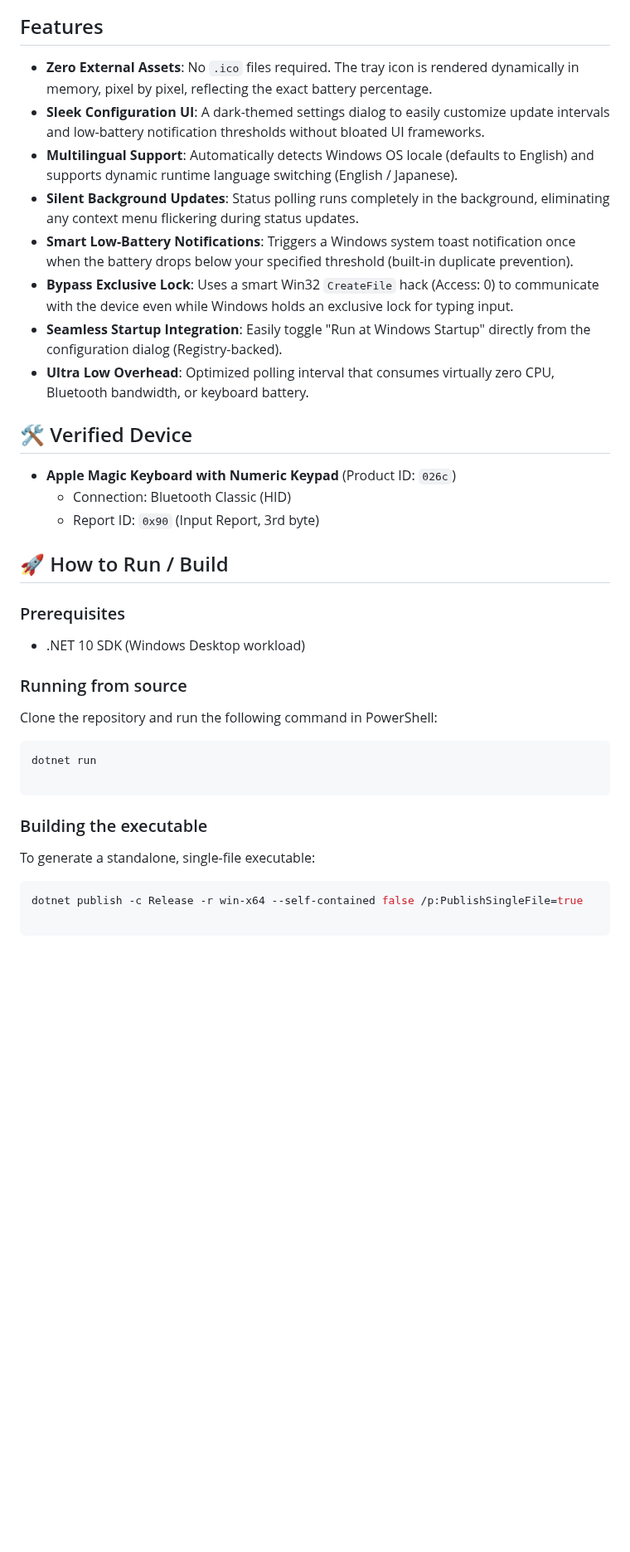
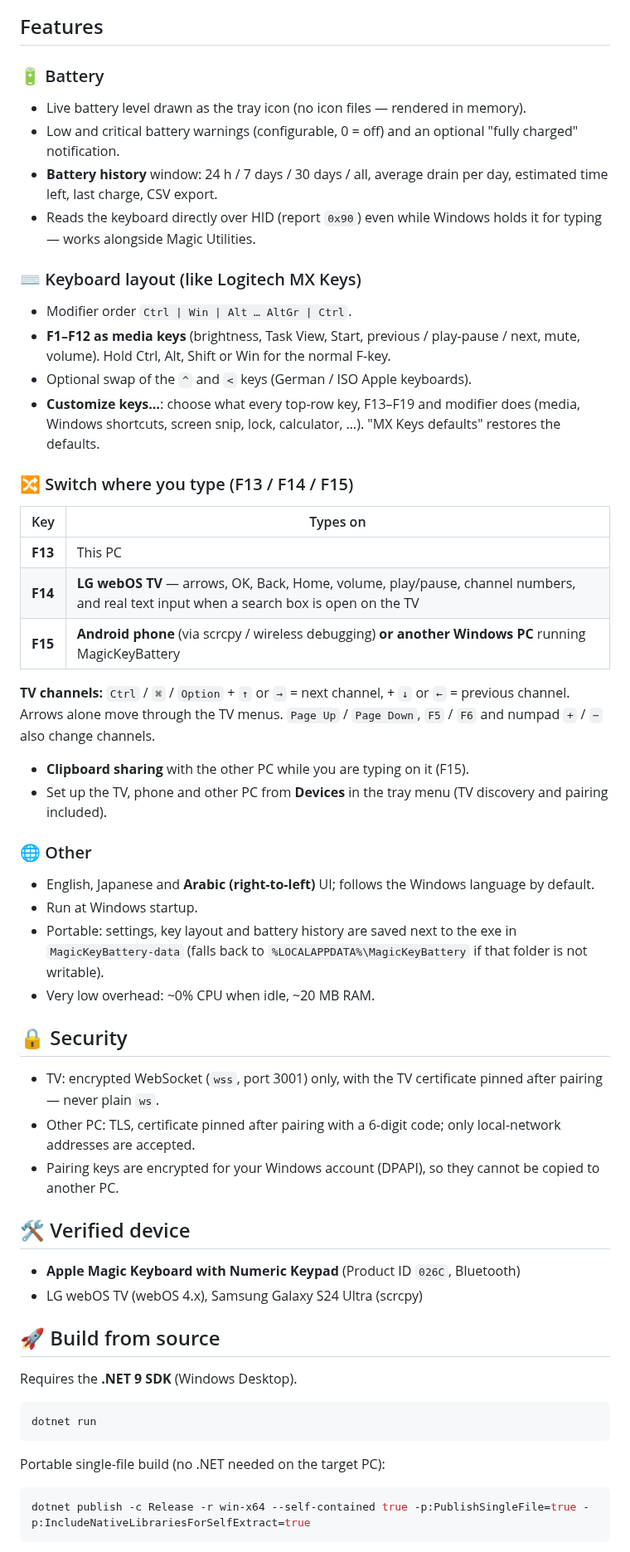
Before and after one commit to AhmedMostafaElsharkawy/AppleMagicKeyForWindows, a Markdown page: README.md, the part around one of its changes. Shown at 83% size. GitHub-like rendering; blank space fills up the shorter version.

Commit message:
README: full feature list, new screenshots, portable download; v1.3.0
Co-Authored-By: Claude Opus 5.5 <noreply@anthropic.com>

````diff
--- a/README.md
+++ b/README.md
@@ -14,40 +14,58 @@ A lightweight, zero-asset Windows system tray application to monitor the battery
 
 ## Features
 
-- **Zero External Assets**: No `.ico` files required. The tray icon is rendered dynamically in memory, pixel by pixel, reflecting the exact battery percentage.
-- **Sleek Configuration UI**: A dark-themed settings dialog to easily customize update intervals and low-battery notification thresholds without bloated UI frameworks.
-- **Multilingual Support**: Automatically detects Windows OS locale (defaults to English) and supports dynamic runtime language switching (English / Japanese).
-- **Silent Background Updates**: Status polling runs completely in the background, eliminating any context menu flickering during status updates.
-- **Smart Low-Battery Notifications**: Triggers a Windows system toast notification once when the battery drops below your specified threshold (built-in duplicate prevention).
-- **Bypass Exclusive Lock**: Uses a smart Win32 `CreateFile` hack (Access: 0) to communicate with the device even while Windows holds an exclusive lock for typing input.
-- **Seamless Startup Integration**: Easily toggle "Run at Windows Startup" directly from the configuration dialog (Registry-backed).
-- **Ultra Low Overhead**: Optimized polling interval that consumes virtually zero CPU, Bluetooth bandwidth, or keyboard battery.
+### 🔋 Battery
+- Live battery level drawn as the tray icon (no icon files — rendered in memory).
+- Low and critical battery warnings (configurable, 0 = off) and an optional "fully charged" notification.
+- **Battery history** window: 24 h / 7 days / 30 days / all, average drain per day, estimated time left, last charge, CSV export.
+- Reads the keyboard directly over HID (report `0x90`) even while Windows holds it for typing — works alongside Magic Utilities.
 
-## 🛠️ Verified Device
+### ⌨️ Keyboard layout (like Logitech MX Keys)
+- Modifier order `Ctrl | Win | Alt … AltGr | Ctrl`.
+- **F1–F12 as media keys** (brightness, Task View, Start, previous / play-pause / next, mute, volume). Hold Ctrl, Alt, Shift or Win for the normal F-key.
+- Optional swap of the `^` and `<` keys (German / ISO Apple keyboards).
+- **Customize keys…**: choose what every top-row key, F13–F19 and modifier does (media, Windows shortcuts, screen snip, lock, calculator, …). "MX Keys defaults" restores the defaults.
 
-- **Apple Magic Keyboard with Numeric Keypad** (Product ID: `026c`)
-  - Connection: Bluetooth Classic (HID)
-  - Report ID: `0x90` (Input Report, 3rd byte)
+### 🔀 Switch where you type (F13 / F14 / F15)
+| Key | Types on |
+|---|---|
+| **F13** | This PC |
+| **F14** | **LG webOS TV** — arrows, OK, Back, Home, volume, play/pause, channel numbers, and real text input when a search box is open on the TV |
+| **F15** | **Android phone** (via scrcpy / wireless debugging) **or another Windows PC** running MagicKeyBattery |
 
-## 🚀 How to Run / Build
+**TV channels:** `Ctrl` / `⌘` / `Option` + `↑` or `→` = next channel, + `↓` or `←` = previous channel.
+Arrows alone move through the TV menus. `Page Up` / `Page Down`, `F5` / `F6` and numpad `+` / `−` also change channels.
 
-### Prerequisites
-- .NET 10 SDK (Windows Desktop workload)
+- **Clipboard sharing** with the other PC while you are typing on it (F15).
+- Set up the TV, phone and other PC from **Devices** in the tray menu (TV discovery and pairing included).
 
-### Running from source
-Clone the repository and run the following command in PowerShell:
+### 🌐 Other
+- English, Japanese and **Arabic (right-to-left)** UI; follows the Windows language by default.
+- Run at Windows startup.
+- Portable: settings, key layout and battery history are saved next to the exe in `MagicKeyBattery-data`
+  (falls back to `%LOCALAPPDATA%\MagicKeyBattery` if that folder is not writable).
+- Very low overhead: ~0% CPU when idle, ~20 MB RAM.
+
+## 🔒 Security
+- TV: encrypted WebSocket (`wss`, port 3001) only, with the TV certificate pinned after pairing — never plain `ws`.
+- Other PC: TLS, certificate pinned after pairing with a 6-digit code; only local-network addresses are accepted.
+- Pairing keys are encrypted for your Windows account (DPAPI), so they cannot be copied to another PC.
+
+## 🛠️ Verified device
+- **Apple Magic Keyboard with Numeric Keypad** (Product ID `026C`, Bluetooth)
+- LG webOS TV (webOS 4.x), Samsung Galaxy S24 Ultra (scrcpy)
+
+## 🚀 Build from source
+
+Requires the **.NET 9 SDK** (Windows Desktop).
 
 ```bash
 dotnet run
-
 ```
 
-### Building the executable
-
-To generate a standalone, single-file executable:
+Portable single-file build (no .NET needed on the target PC):
 
 ```bash
-dotnet publish -c Release -r win-x64 --self-contained false /p:PublishSingleFile=true
-
+dotnet publish -c Release -r win-x64 --self-contained true -p:PublishSingleFile=true -p:IncludeNativeLibrariesForSelfExtract=true
 ```
 
````
Also changed, not shown: other parts of README.md (+10 -10 lines), docs/screenshots/settings.png (added), docs/screenshots/tray-icon.png (added), 5 other files.
